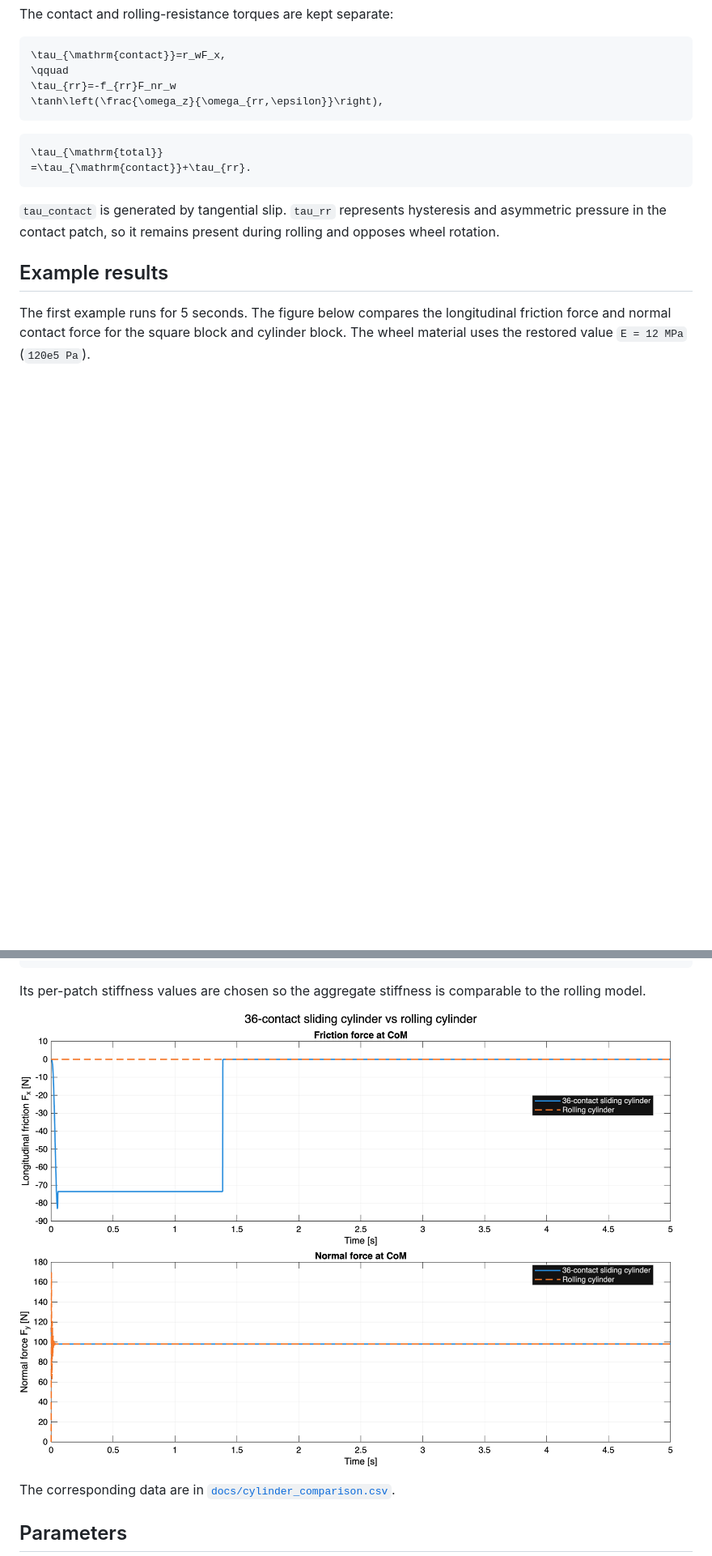
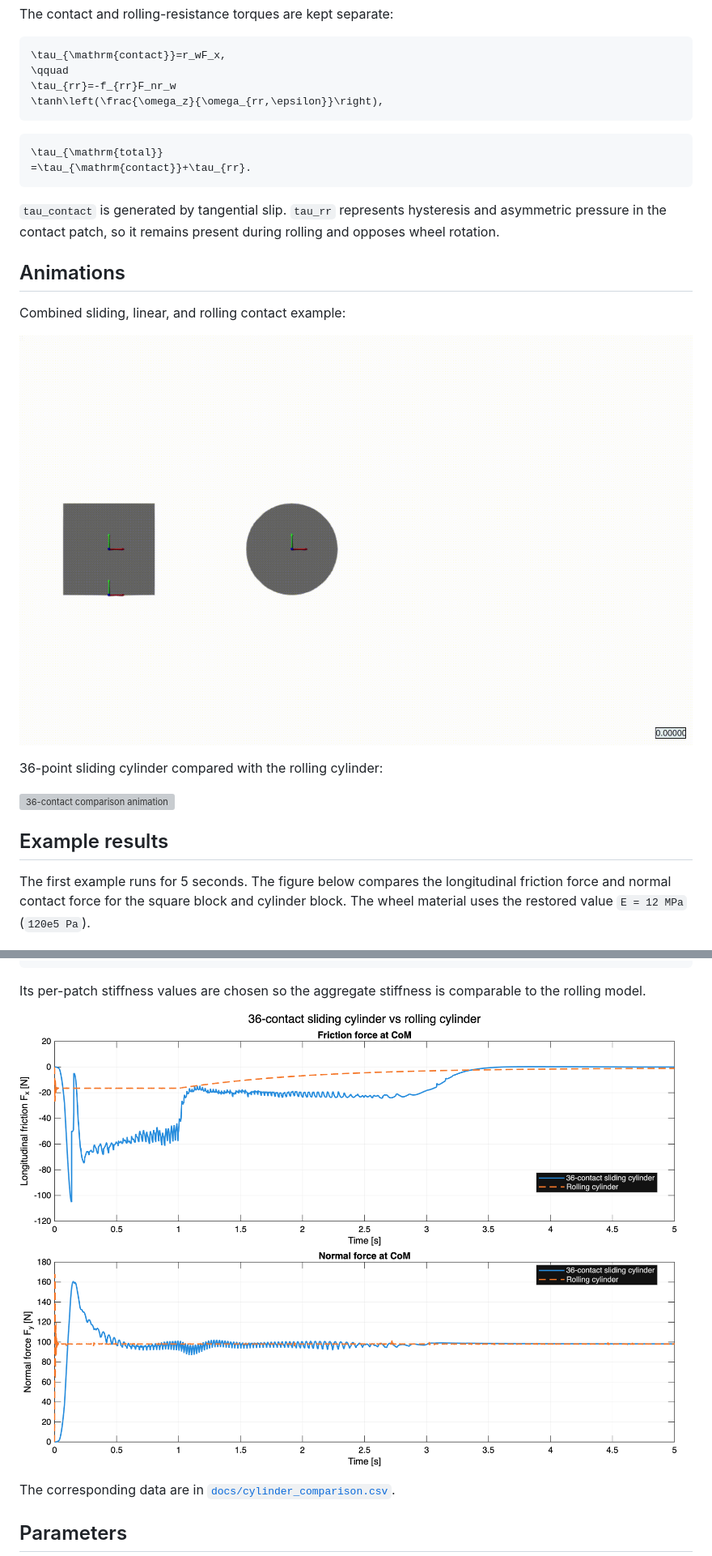
Before and after one commit to tyh4n/simulink-contact-models, a Markdown page: README.md, 2 parts joined by grey strips. Shown at 81% size. Drawn GitHub-style; pictures changed too: docs/cylinder_comparison.png, rolling_contact_test.gif (added); blank space fills up the shorter version; grey boxes are pictures that could not be loaded.

Commit message:
Update README figures and animations

```diff
--- a/README.md
+++ b/README.md
@@ -181,6 +184,16 @@ The contact and rolling-resistance torques are kept separate:
 and asymmetric pressure in the contact patch, so it remains present during
 rolling and opposes wheel rotation.
 
+## Animations
+
+Combined sliding, linear, and rolling contact example:
+
+![Combined contact example animation](rolling_contact_test.gif)
+
+36-point sliding cylinder compared with the rolling cylinder:
+
+![36-contact comparison animation](rolling_contact_36_example.gif)
+
 ## Example results
 
 The first example runs for 5 seconds. The figure below compares the longitudinal
```
Also changed, not shown: other parts of README.md (+3 -0 lines), docs/contact_force_comparison.png, 1 other file.
